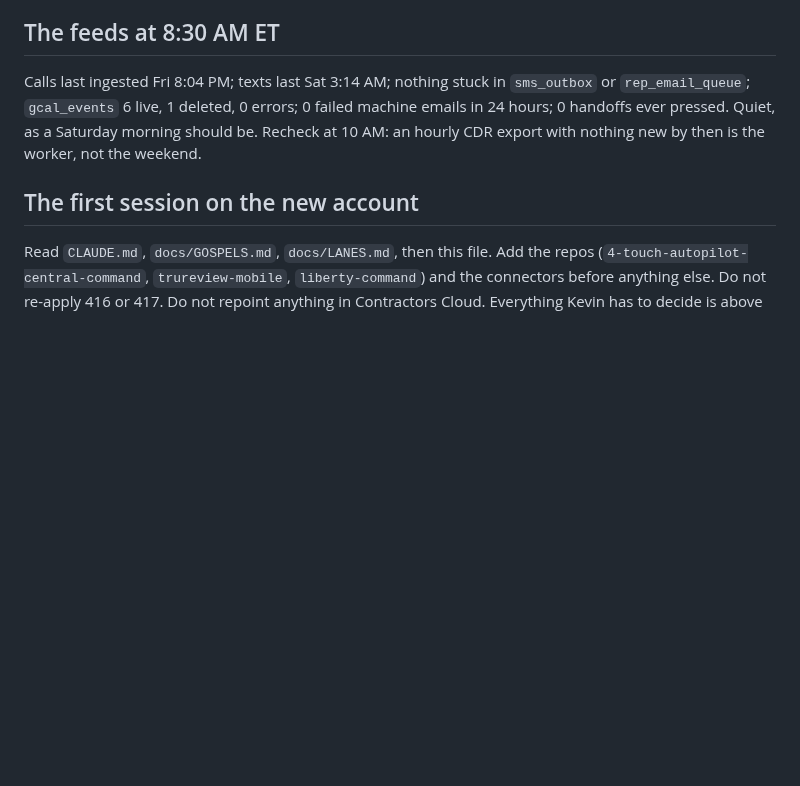
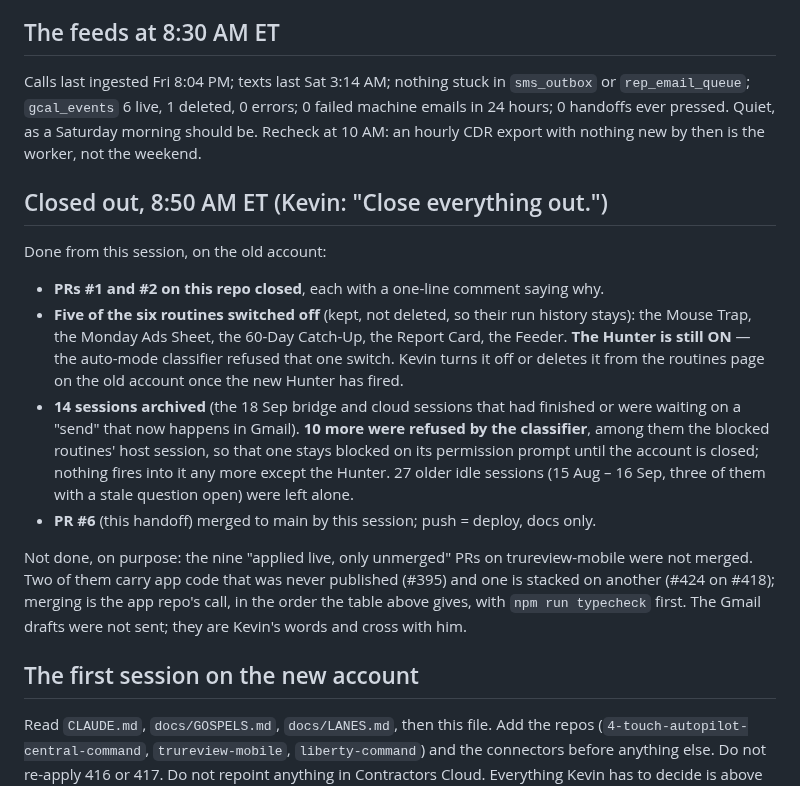
Before and after one commit to kdelaney05-bit/4-touch-autopilot-central-command, a Markdown page: docs/HANDOFF-2026-09-19.md, the part around the change. Drawn GitHub-style; blank space fills up the shorter version.

Commit message:
THE ACCOUNT SWITCH: closed out (Kevin, 8:50 AM ET: "Close everything out.") — PRs #1 and #2 closed with a line each; five of six routines switched off on the old account (the Hunter refused by the classifier, Kevin's hand); 14 sessions archived, 10 refused, 27 older left alone; the nine applied-live PRs on trureview-mobile deliberately not merged. Recorded in the handoff.
Co-Authored-By: Claude Fable 5.1 <noreply@anthropic.com>
Claude-Session: https://claude.ai/code/session_01SWZSLgGS9sSkR8PdkHJ84a

```diff
--- a/docs/HANDOFF-2026-09-19.md
+++ b/docs/HANDOFF-2026-09-19.md
@@ -108,6 +108,17 @@ Calls last ingested Fri 8:04 PM; texts last Sat 3:14 AM; nothing stuck in
 Saturday morning should be. Recheck at 10 AM: an hourly CDR export with nothing
 new by then is the worker, not the weekend.
 
+## Closed out, 8:50 AM ET (Kevin: "Close everything out.")
+
+Done from this session, on the old account:
+
+- **PRs #1 and #2 on this repo closed**, each with a one-line comment saying why.
+- **Five of the six routines switched off** (kept, not deleted, so their run history stays): the Mouse Trap, the Monday Ads Sheet, the 60-Day Catch-Up, the Report Card, the Feeder. **The Hunter is still ON** — the auto-mode classifier refused that one switch. Kevin turns it off or deletes it from the routines page on the old account once the new Hunter has fired.
+- **14 sessions archived** (the 18 Sep bridge and cloud sessions that had finished or were waiting on a "send" that now happens in Gmail). **10 more were refused by the classifier**, among them the blocked routines' host session, so that one stays blocked on its permission prompt until the account is closed; nothing fires into it any more except the Hunter. 27 older idle sessions (15 Aug – 16 Sep, three of them with a stale question open) were left alone.
+- **PR #6** (this handoff) merged to main by this session; push = deploy, docs only.
+
+Not done, on purpose: the nine "applied live, only unmerged" PRs on trureview-mobile were not merged. Two of them carry app code that was never published (#395) and one is stacked on another (#424 on #418); merging is the app repo's call, in the order the table above gives, with `npm run typecheck` first. The Gmail drafts were not sent; they are Kevin's words and cross with him.
+
 ## The first session on the new account
 
 Read `CLAUDE.md`, `docs/GOSPELS.md`, `docs/LANES.md`, then this file. Add the
```
